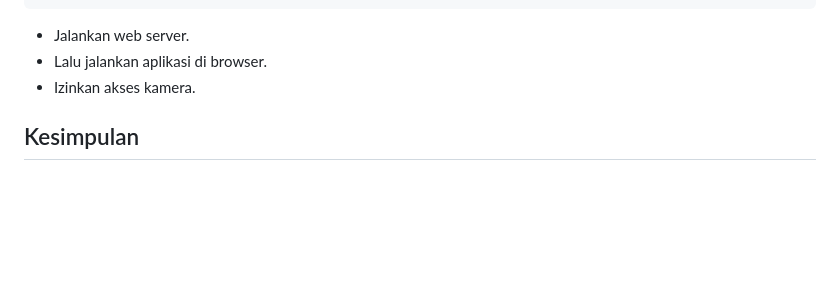
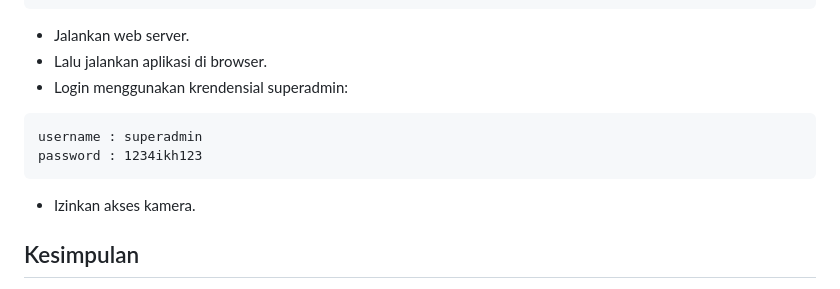
Before and after one commit to ikhsan3adi/absensi-sekolah-qr-code, a Markdown page: README.md, the part around the change. Rendered like a GitHub page; blank space fills up the shorter version.

Commit message:
Update README.md
add superadmin

````diff
--- a/README.md
+++ b/README.md
@@ -99,6 +99,11 @@ public $views = [
 ```
 - Jalankan web server.
 - Lalu jalankan aplikasi di browser.
+- Login menggunakan krendensial superadmin:
+```
+username : superadmin
+password : 1234ikh123
+```
 - Izinkan akses kamera.
 
 ## Kesimpulan
````
